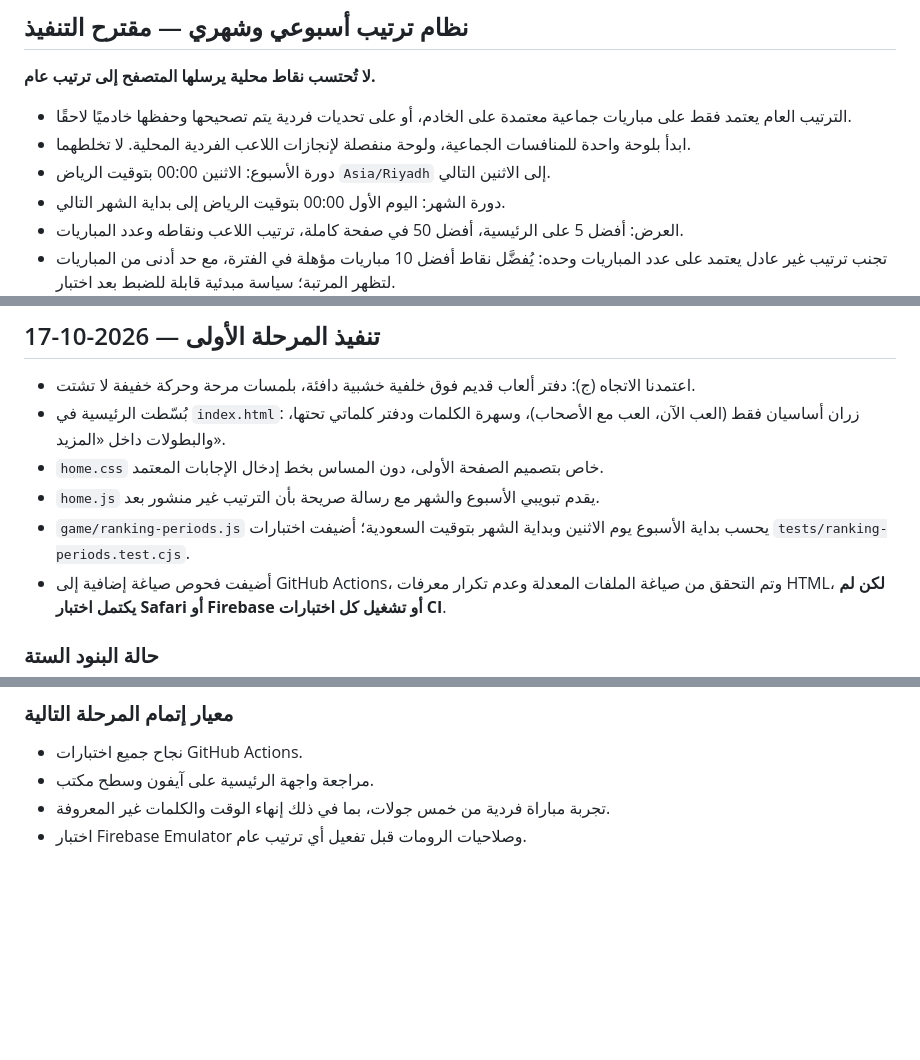
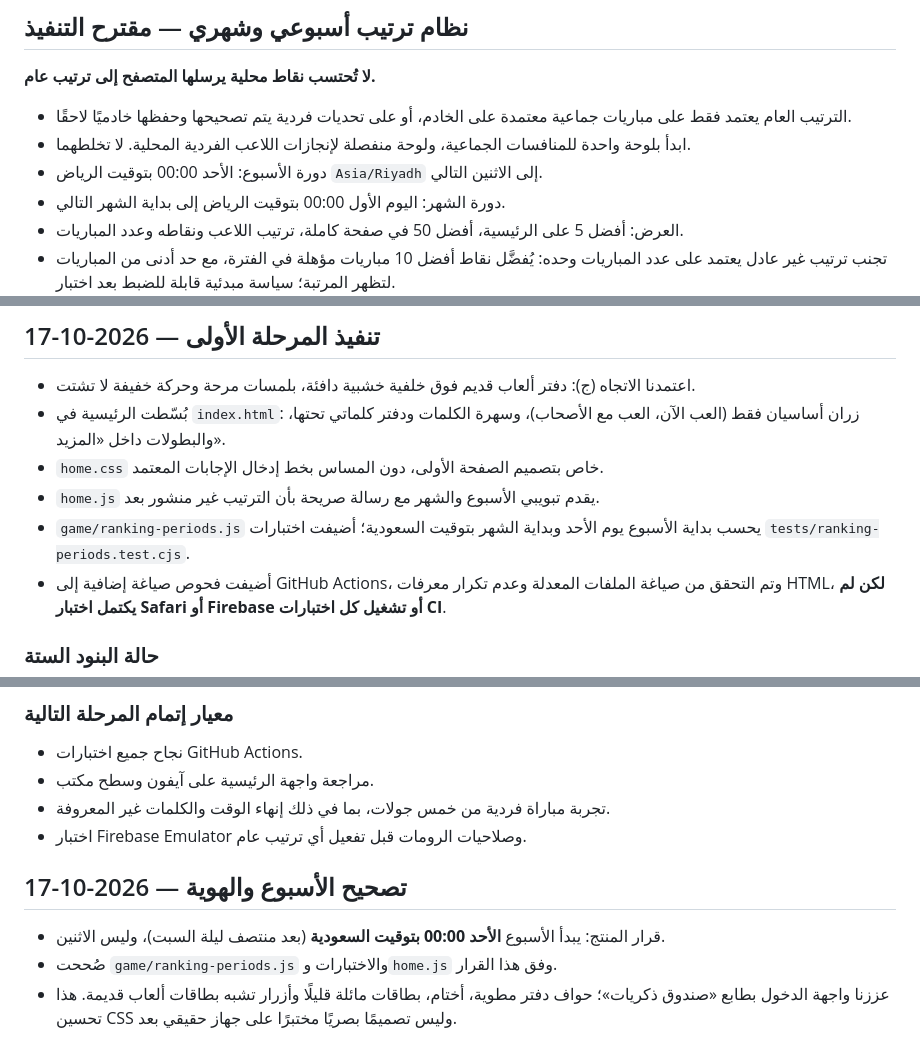
Before and after one commit to AymanMQ/-esm-hayawan-nabat, a Markdown page: PRODUCT-ARCHITECTURE-REVIEW.md, 3 parts joined by grey strips. Rendered like a GitHub page; blank space fills up the shorter version.

Commit message:
Record Sunday reset requirement and revised nostalgic game-home identity

```diff
--- a/PRODUCT-ARCHITECTURE-REVIEW.md
+++ b/PRODUCT-ARCHITECTURE-REVIEW.md
@@ -39,7 +39,7 @@
 **لا تُحتسب نقاط محلية يرسلها المتصفح إلى ترتيب عام.**
 - الترتيب العام يعتمد فقط على مباريات جماعية معتمدة على الخادم، أو على تحديات فردية يتم تصحيحها وحفظها خادميًا لاحقًا.
 - ابدأ بلوحة واحدة للمنافسات الجماعية، ولوحة منفصلة لإنجازات اللاعب الفردية المحلية. لا تخلطهما.
-- دورة الأسبوع: الاثنين 00:00 بتوقيت الرياض `Asia/Riyadh` إلى الاثنين التالي.
+- دورة الأسبوع: الأحد 00:00 بتوقيت الرياض `Asia/Riyadh` إلى الاثنين التالي.
 - دورة الشهر: اليوم الأول 00:00 بتوقيت الرياض إلى بداية الشهر التالي.
 - العرض: أفضل 5 على الرئيسية، أفضل 50 في صفحة كاملة، ترتيب اللاعب ونقاطه وعدد المباريات.
 - تجنب ترتيب غير عادل يعتمد على عدد المباريات وحده: يُفضَّل نقاط أفضل 10 مباريات مؤهلة في الفترة، مع حد أدنى من المباريات لتظهر المرتبة؛ سياسة مبدئية قابلة للضبط بعد اختبار.
@@ -79,7 +79,7 @@
 - بُسّطت الرئيسية في `index.html`: زران أساسيان فقط (العب الآن، العب مع الأصحاب)، وسهرة الكلمات ودفتر كلماتي تحتها، والبطولات داخل «المزيد».
 - `home.css` خاص بتصميم الصفحة الأولى، دون المساس بخط إدخال الإجابات المعتمد.
 - `home.js` يقدم تبويبي الأسبوع والشهر مع رسالة صريحة بأن الترتيب غير منشور بعد.
-- `game/ranking-periods.js` يحسب بداية الأسبوع يوم الاثنين وبداية الشهر بتوقيت السعودية؛ أضيفت اختبارات `tests/ranking-periods.test.cjs`.
+- `game/ranking-periods.js` يحسب بداية الأسبوع يوم الأحد وبداية الشهر بتوقيت السعودية؛ أضيفت اختبارات `tests/ranking-periods.test.cjs`.
 - أضيفت فحوص صياغة إضافية إلى GitHub Actions، وتم التحقق من صياغة الملفات المعدلة وعدم تكرار معرفات HTML، **لكن لم يكتمل اختبار Safari أو Firebase أو تشغيل كل اختبارات CI**.
 
 ### حالة البنود الستة
@@ -95,3 +95,8 @@
 - مراجعة واجهة الرئيسية على آيفون وسطح مكتب.
 - تجربة مباراة فردية من خمس جولات، بما في ذلك إنهاء الوقت والكلمات غير المعروفة.
 - اختبار Firebase Emulator وصلاحيات الرومات قبل تفعيل أي ترتيب عام.
+
+## تصحيح الأسبوع والهوية — 2026-10-17
+- قرار المنتج: يبدأ الأسبوع **الأحد 00:00 بتوقيت السعودية** (بعد منتصف ليلة السبت)، وليس الاثنين.
+- صُححت `game/ranking-periods.js` والاختبارات و`home.js` وفق هذا القرار.
+- عززنا واجهة الدخول بطابع «صندوق ذكريات»؛ حواف دفتر مطوية، أختام، بطاقات مائلة قليلًا وأزرار تشبه بطاقات ألعاب قديمة. هذا تحسين CSS وليس تصميمًا بصريًا مختبرًا على جهاز حقيقي بعد.
```
